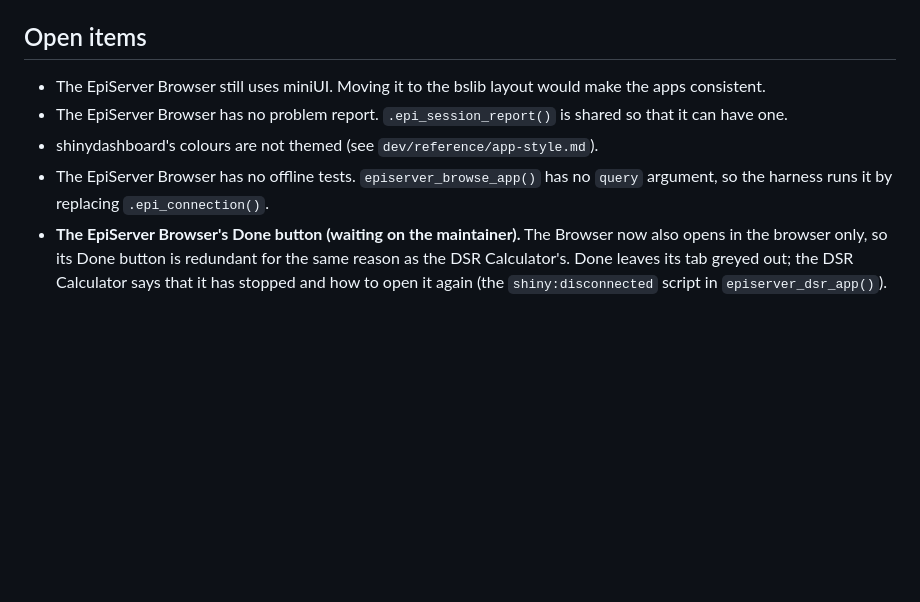
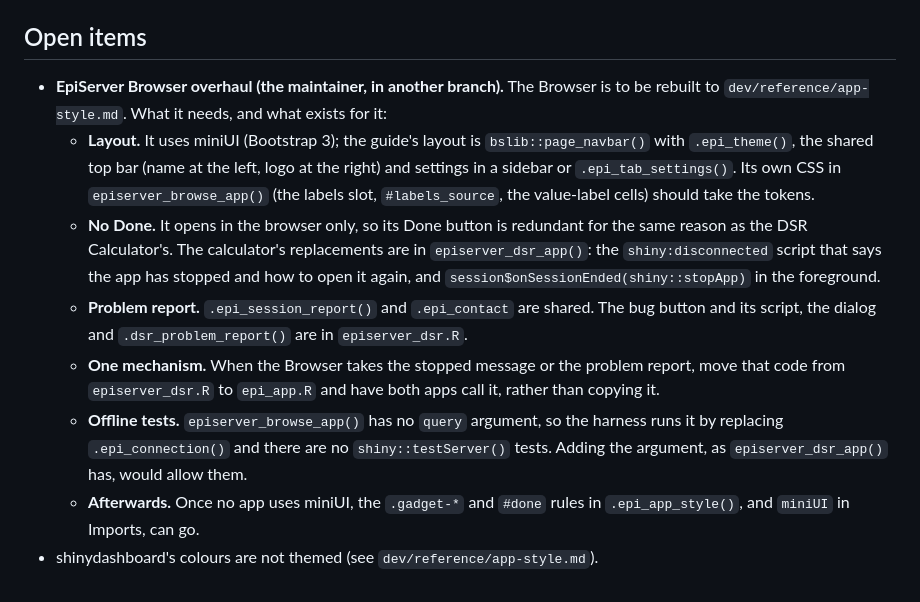
Before and after one commit to actepi/actepir, a Markdown page: dev/notes/shared-apps.md, the part around the change. Drawn GitHub-style; blank space fills up the shorter version.

Commit message:
Handover: brief the EpiServer Browser overhaul in the shared notes
The Browser is to be rebuilt to dev/reference/app-style.md in another
branch. shared-apps.md now lists what it needs and what exists for it:
the bslib layout and top bar, the replacements for Done, the problem
report, moving shared code to epi_app.R rather than copying it, a query
argument for offline tests, and what can be removed once no app uses
miniUI.

Co-Authored-By: Claude Opus 5.5 <noreply@anthropic.com>
Claude-Session: https://claude.ai/code/session_01QoMD2AoAugfuPxEhXUix5S

```diff
--- a/dev/notes/shared-apps.md
+++ b/dev/notes/shared-apps.md
@@ -52,8 +52,11 @@ The package's Shiny apps share the code in `R/epi_app.R`. There are two: the Epi
 
 ## Open items
 
-- The EpiServer Browser still uses miniUI. Moving it to the bslib layout would make the apps consistent.
-- The EpiServer Browser has no problem report. `.epi_session_report()` is shared so that it can have one.
+- **EpiServer Browser overhaul (the maintainer, in another branch).** The Browser is to be rebuilt to `dev/reference/app-style.md`. What it needs, and what exists for it:
+  - **Layout.** It uses miniUI (Bootstrap 3); the guide's layout is `bslib::page_navbar()` with `.epi_theme()`, the shared top bar (name at the left, logo at the right) and settings in a sidebar or `.epi_tab_settings()`. Its own CSS in `episerver_browse_app()` (the labels slot, `#labels_source`, the value-label cells) should take the tokens.
+  - **No Done.** It opens in the browser only, so its Done button is redundant for the same reason as the DSR Calculator's. The calculator's replacements are in `episerver_dsr_app()`: the `shiny:disconnected` script that says the app has stopped and how to open it again, and `session$onSessionEnded(shiny::stopApp)` in the foreground.
+  - **Problem report.** `.epi_session_report()` and `.epi_contact` are shared. The bug button and its script, the dialog and `.dsr_problem_report()` are in `episerver_dsr.R`.
+  - **One mechanism.** When the Browser takes the stopped message or the problem report, move that code from `episerver_dsr.R` to `epi_app.R` and have both apps call it, rather than copying it.
+  - **Offline tests.** `episerver_browse_app()` has no `query` argument, so the harness runs it by replacing `.epi_connection()` and there are no `shiny::testServer()` tests. Adding the argument, as `episerver_dsr_app()` has, would allow them.
+  - **Afterwards.** Once no app uses miniUI, the `.gadget-*` and `#done` rules in `.epi_app_style()`, and `miniUI` in Imports, can go.
 - shinydashboard's colours are not themed (see `dev/reference/app-style.md`).
-- The EpiServer Browser has no offline tests. `episerver_browse_app()` has no `query` argument, so the harness runs it by replacing `.epi_connection()`.
-- **The EpiServer Browser's Done button (waiting on the maintainer).** The Browser now also opens in the browser only, so its Done button is redundant for the same reason as the DSR Calculator's. Done leaves its tab greyed out; the DSR Calculator says that it has stopped and how to open it again (the `shiny:disconnected` script in `episerver_dsr_app()`).
```
Also changed, not shown: dev/reference/app-style.md (+1 -1 lines).
